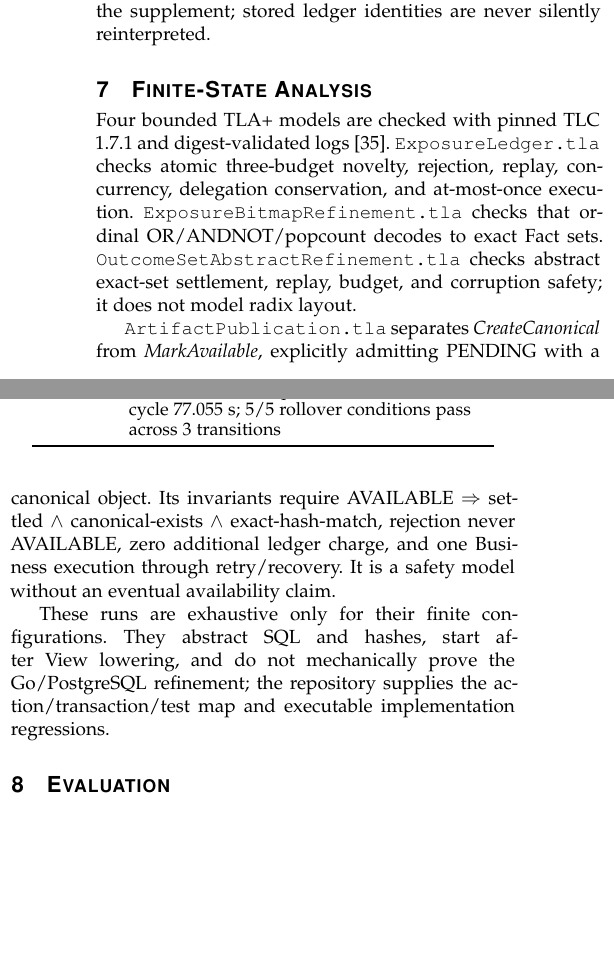
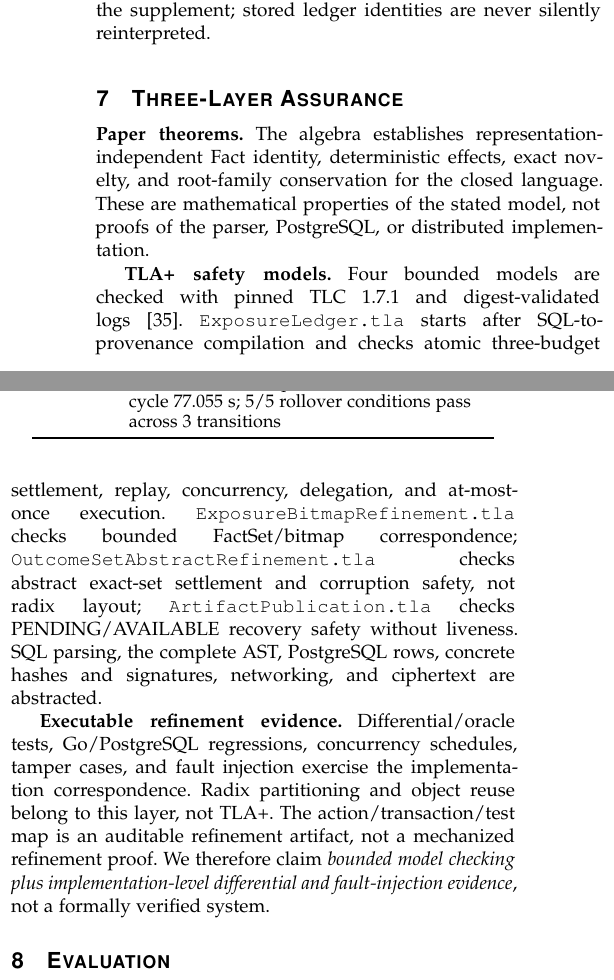
Before and after one commit to wuminmin/agent_task_gateway, a LaTeX paper (paper/tkde/main.tex): two parts of the columns of page 10 of 12, joined at a grey line, cut so that both start at the same text, the shorter picture padded with empty space. Compiled offline with pdfLaTeX.

Commit message:
M5 已解决。
主文新增明确的三层证据结构：[main.tex](/home/wmm/agent-scope/task_gateway/paper/tkde/main.tex:1186)

1. Paper theorems：只证明代数和 representation-independent 性质。
2. TLA+ safety models：只做有限配置下的结算、并发与发布恢复检查。
3. Executable refinement evidence：Go/PostgreSQL differential tests、并发调度、tamper cases 和 fault injection。

同时明确：

- `ExposureLedger` 从 SQL-to-provenance 编译完成后开始。
- parser、完整 AST、PostgreSQL rows、具体 hash/signature、network、ciphertext 均被抽象。
- radix partition 和 object reuse 由可执行回归覆盖，不归因于 TLA+。
- refinement map 是可审计映射，不是 mechanized refinement proof。
- 统一采用 “bounded model checking plus implementation-level differential and fault-injection evidence”。
- 明确声明不声称 “formally verified system”。

补充材料和构建说明也已同步：[supplement.tex](/home/wmm/agent-scope/task_gateway/paper/tkde/supplement.tex:370)、[README.md](/home/wmm/agent-scope/task_gateway/paper/tkde/README.md:58)。

LaTeX 编译通过，无未定义引用；主文保持 12 页，补充材料 10 页。未运行高代价实验。

```diff
--- a/paper/tkde/main.tex
+++ b/paper/tkde/main.tex
@@ -1183,31 +1183,32 @@ working-set threshold is crossed.
 Reference-safe retention and reclamation are specified in the supplement;
 stored ledger identities are never silently reinterpreted.
 
-\section{Finite-State Analysis}
+\section{Three-Layer Assurance}
 \label{sec:formal}
 
-Four bounded TLA+ models are checked with pinned TLC 1.7.1 and digest-validated
-logs \cite{lamport2002specifying}. \code{ExposureLedger.tla} checks atomic
-three-budget novelty, rejection, replay, concurrency, delegation conservation,
-and at-most-once execution.
-\code{ExposureBitmapRefinement.tla} checks that ordinal
-OR/ANDNOT/popcount decodes to exact Fact sets.
-\code{OutcomeSetAbstractRefinement.tla} checks abstract exact-set settlement,
-replay, budget, and corruption safety; it
-does not model radix layout.
+\textbf{Paper theorems.} The algebra establishes representation-independent
+Fact identity, deterministic effects, exact novelty, and root-family
+conservation for the closed language. These are mathematical properties of the
+stated model, not proofs of the parser, PostgreSQL, or distributed implementation.
 
-\code{ArtifactPublication.tla} separates \emph{CreateCanonical} from
-\emph{MarkAvailable}, explicitly admitting PENDING with a canonical object.
-Its invariants require AVAILABLE
-$\Rightarrow$ settled $\wedge$ canonical-exists $\wedge$ exact-hash-match,
-rejection never AVAILABLE, zero additional ledger charge, and one Business
-execution through retry/recovery. It is a safety model without an eventual
-availability claim.
+\textbf{TLA+ safety models.} Four bounded models are checked with pinned TLC
+1.7.1 and digest-validated logs \cite{lamport2002specifying}.
+\code{ExposureLedger.tla} starts after SQL-to-provenance compilation and checks
+atomic three-budget settlement, replay, concurrency, delegation, and
+at-most-once execution. \code{ExposureBitmapRefinement.tla} checks bounded
+FactSet/bitmap correspondence; \code{OutcomeSetAbstractRefinement.tla} checks
+abstract exact-set settlement and corruption safety, not radix layout;
+\code{ArtifactPublication.tla} checks PENDING/AVAILABLE recovery safety without
+liveness. SQL parsing, the complete AST, PostgreSQL rows, concrete hashes and
+signatures, networking, and ciphertext are abstracted.
 
-These runs are exhaustive only for their finite configurations. They abstract
-SQL and hashes, start after View lowering, and do not mechanically prove the
-Go/PostgreSQL refinement; the repository supplies the action/transaction/test
-map and executable implementation regressions.
+\textbf{Executable refinement evidence.} Differential/oracle tests,
+Go/PostgreSQL regressions, concurrency schedules, tamper cases, and fault
+injection exercise the implementation correspondence. Radix partitioning and
+object reuse belong to this layer, not TLA+. The action/transaction/test map is
+an auditable refinement artifact, not a mechanized refinement proof. We
+therefore claim \emph{bounded model checking plus implementation-level
+differential and fault-injection evidence}, not a formally verified system.
 
 \section{Evaluation}
 \label{sec:evaluation}
```
Also changed, not shown: paper/tkde/supplement.tex (+15 -6 lines), paper/tkde/README.md, paper/tkde/main.tex (15 more changed lines).
